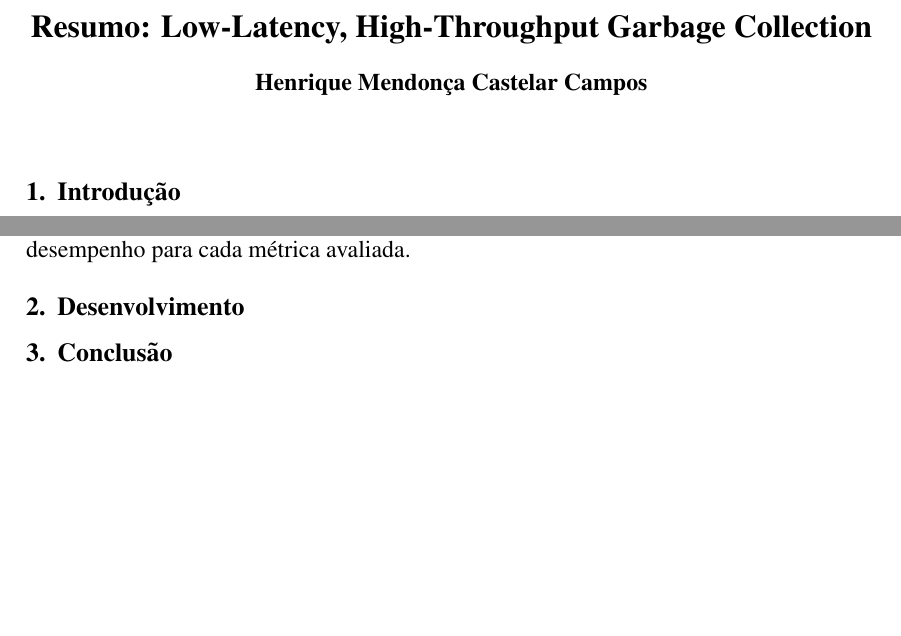
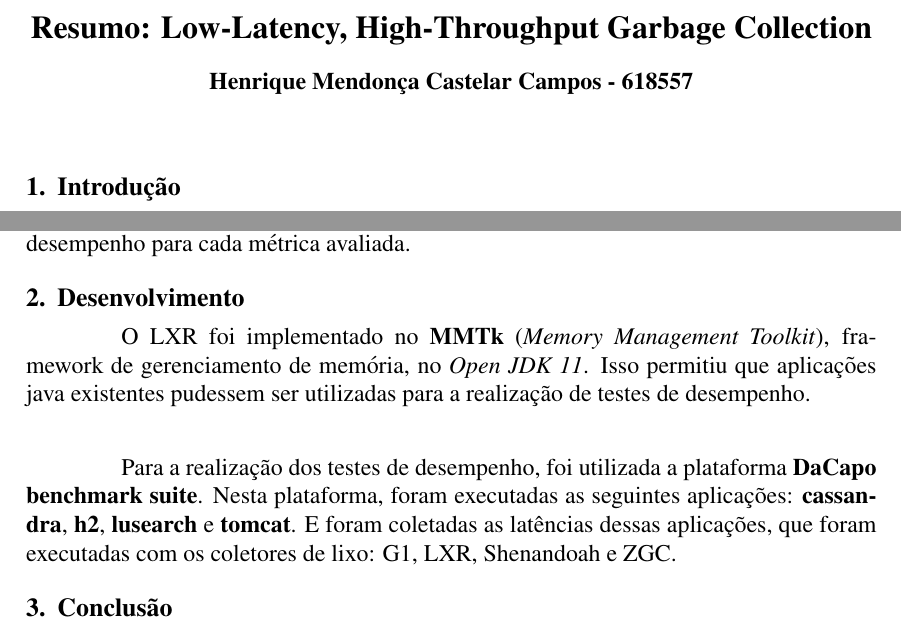
Before and after one commit to Henriquemcc/Resumo_de_Artigo_-_Compiladores_-_2024-2, a LaTeX document (main.tex): two parts of the page, joined at a grey line, cut so that both start at the same text, the shorter picture padded with empty space. Compiled offline with pdfLaTeX.

Commit message:
Adicionando parte do desenvolvimento

```diff
--- a/main.tex
+++ b/main.tex
@@ -7,7 +7,7 @@
 
 \sloppy
 \title{Resumo: Low-Latency, High-Throughput Garbage Collection}
-\author{Henrique Mendonça Castelar Campos}
+\author{Henrique Mendonça Castelar Campos - 618557}
 
 \address{}
 \def\instnum{} % Making \instnum empty
@@ -26,6 +26,10 @@
 
 \section{Desenvolvimento}
 
+\paragraph{}O LXR foi implementado no \textbf{MMTk} (\textit{Memory Management Toolkit}), framework de gerenciamento de memória, no \textit{Open JDK 11}. Isso permitiu que aplicações java existentes pudessem ser utilizadas para a realização de testes de desempenho.
+
+\paragraph{}Para a realização dos testes de desempenho, foi utilizada a plataforma \textbf{DaCapo benchmark suite}. Nesta plataforma, foram executadas as seguintes aplicações: \textbf{cassandra}, \textbf{h2}, \textbf{lusearch} e \textbf{tomcat}. E foram coletadas as latências dessas aplicações, que foram executadas com os coletores de lixo: G1, LXR, Shenandoah e ZGC.
+
 \section{Conclusão}
 
 
```
